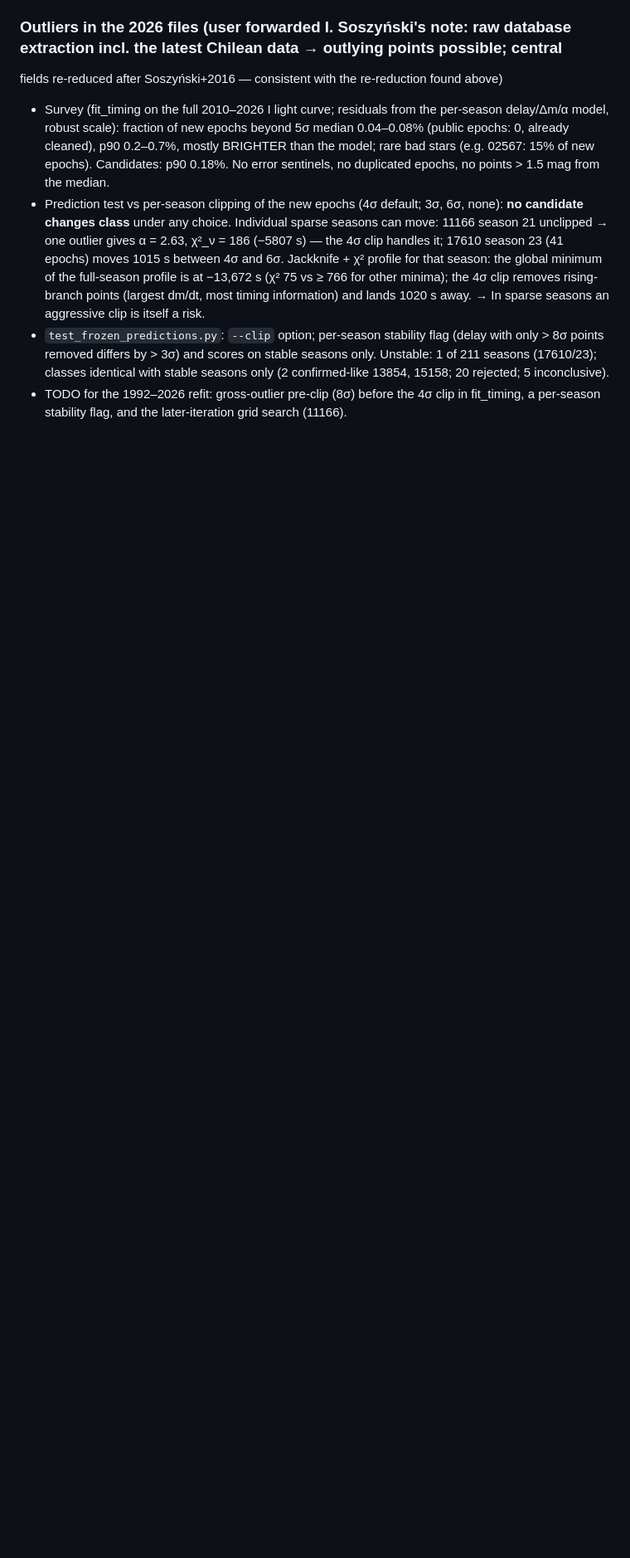
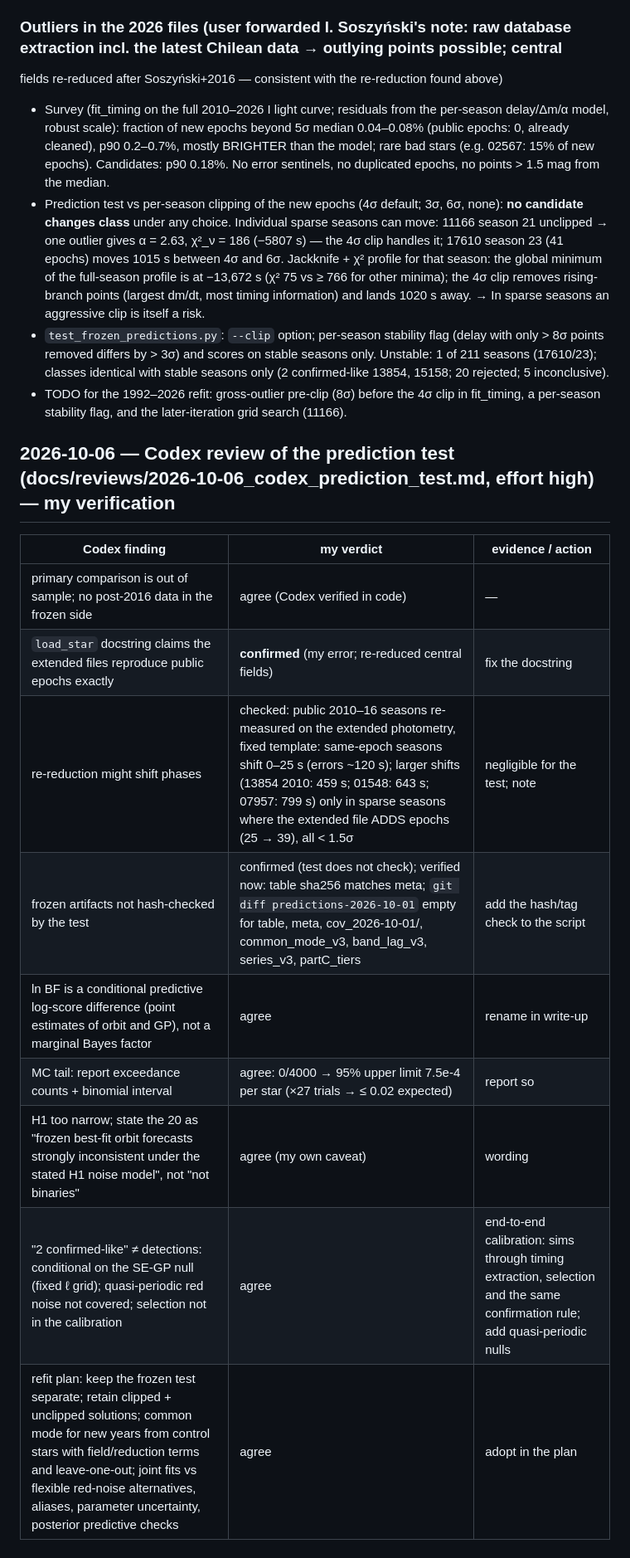
Before and after one commit to vasilybelokurov/rrl_lmc_binary, a Markdown page: JOURNAL.md, the part around the change. Shown at 83% size. Drawn GitHub-style; blank space fills up the shorter version.

Commit message:
Codex review of the prediction test + my verification (hash/tag check, re-reduction phase shifts)
Co-Authored-By: Claude Opus 5.5 (1M context) <noreply@anthropic.com>

```diff
--- a/JOURNAL.md
+++ b/JOURNAL.md
@@ -664,3 +664,16 @@ fields re-reduced after Soszyński+2016 — consistent with the re-reduction fou
 - `test_frozen_predictions.py`: `--clip` option; per-season stability flag (delay with only > 8σ points removed differs by > 3σ) and scores on stable seasons only.
   Unstable: 1 of 211 seasons (17610/23); classes identical with stable seasons only (2 confirmed-like 13854, 15158; 20 rejected; 5 inconclusive).
 - TODO for the 1992–2026 refit: gross-outlier pre-clip (8σ) before the 4σ clip in fit_timing, a per-season stability flag, and the later-iteration grid search (11166).
+
+## 2026-10-06 — Codex review of the prediction test (docs/reviews/2026-10-06_codex_prediction_test.md, effort high) — my verification
+| Codex finding | my verdict | evidence / action |
+|---|---|---|
+| primary comparison is out of sample; no post-2016 data in the frozen side | agree (Codex verified in code) | — |
+| `load_star` docstring claims the extended files reproduce public epochs exactly | **confirmed** (my error; re-reduced central fields) | fix the docstring |
+| re-reduction might shift phases | checked: public 2010–16 seasons re-measured on the extended photometry, fixed template: same-epoch seasons shift 0–25 s (errors ~120 s); larger shifts (13854 2010: 459 s; 01548: 643 s; 07957: 799 s) only in sparse seasons where the extended file ADDS epochs (25 → 39), all < 1.5σ | negligible for the test; note |
+| frozen artifacts not hash-checked by the test | confirmed (test does not check); verified now: table sha256 matches meta; `git diff predictions-2026-10-01` empty for table, meta, cov_2026-10-01/, common_mode_v3, band_lag_v3, series_v3, partC_tiers | add the hash/tag check to the script |
+| ln BF is a conditional predictive log-score difference (point estimates of orbit and GP), not a marginal Bayes factor | agree | rename in write-up |
+| MC tail: report exceedance counts + binomial interval | agree: 0/4000 → 95% upper limit 7.5e-4 per star (×27 trials → ≤ 0.02 expected) | report so |
+| H1 too narrow; state the 20 as "frozen best-fit orbit forecasts strongly inconsistent under the stated H1 noise model", not "not binaries" | agree (my own caveat) | wording |
+| "2 confirmed-like" ≠ detections: conditional on the SE-GP null (fixed ℓ grid); quasi-periodic red noise not covered; selection not in the calibration | agree | end-to-end calibration: sims through timing extraction, selection and the same confirmation rule; add quasi-periodic nulls |
+| refit plan: keep the frozen test separate; retain clipped + unclipped solutions; common mode for new years from control stars with field/reduction terms and leave-one-out; joint fits vs flexible red-noise alternatives, aliases, parameter uncertainty, posterior predictive checks | agree | adopt in the plan |
```
Also changed, not shown: docs/reviews/2026-10-06_codex_prediction_test.md (added, +42 -0 lines).
